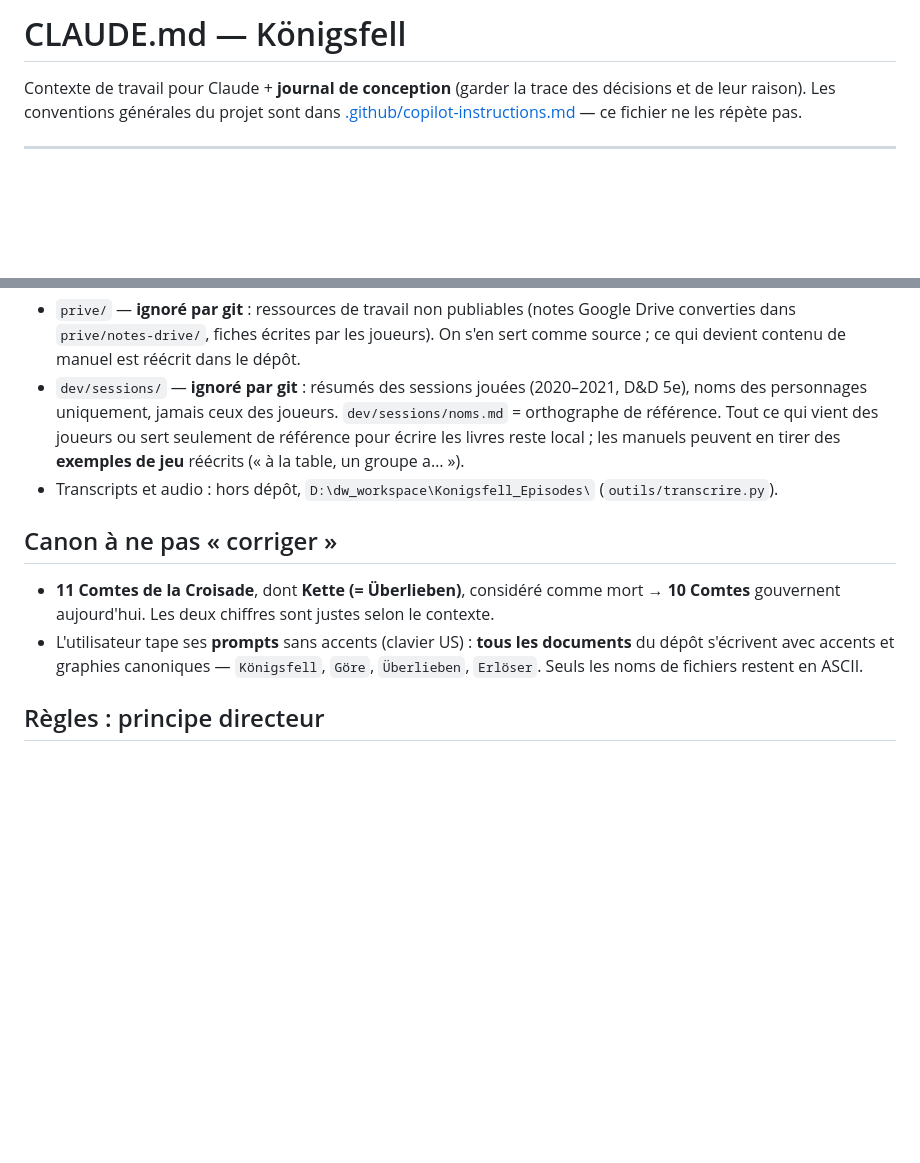
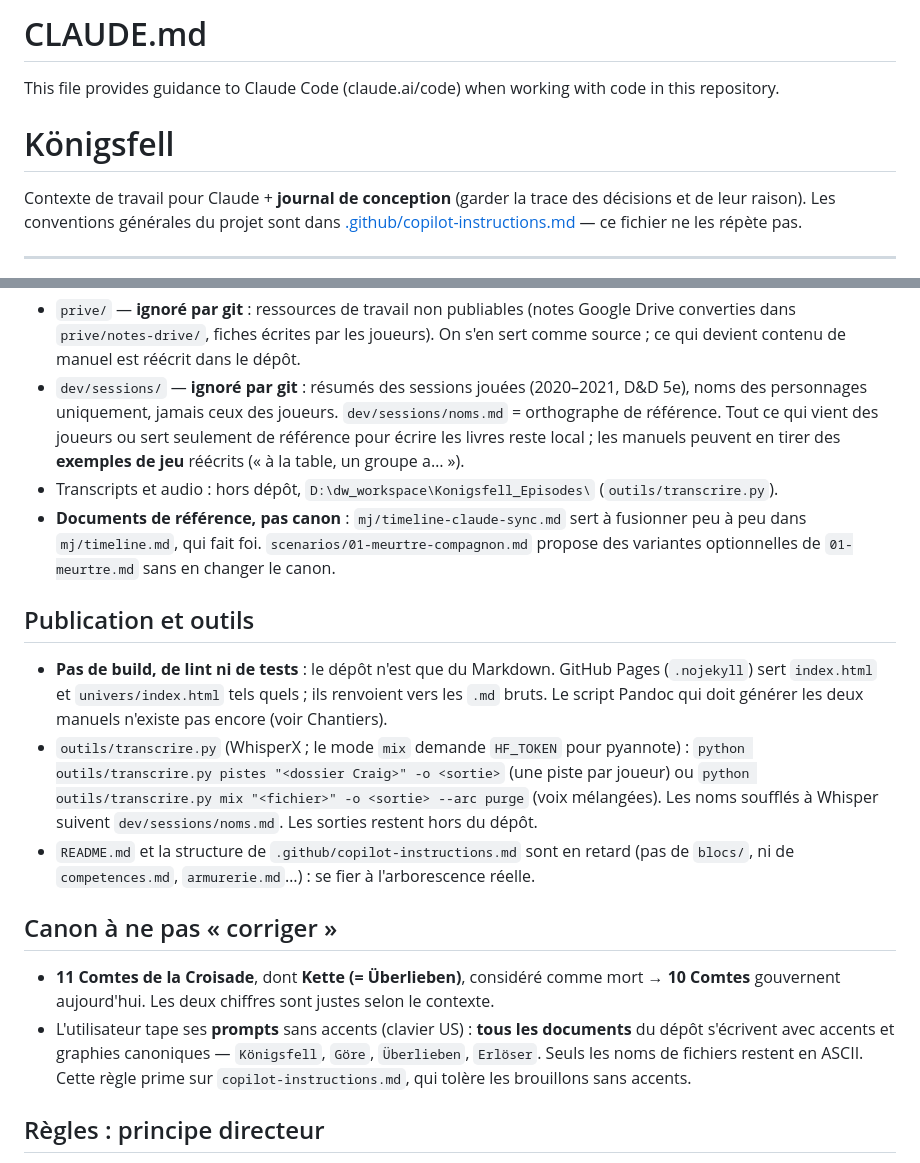
Before and after one commit to DrWeeny/Konigsfell, a Markdown page: CLAUDE.md, 2 parts joined by grey strips. GitHub-like rendering; blank space fills up the shorter version.

```diff
--- a/CLAUDE.md
+++ b/CLAUDE.md
@@ -1,4 +1,8 @@
-# CLAUDE.md — Königsfell
+# CLAUDE.md
+
+This file provides guidance to Claude Code (claude.ai/code) when working with code in this repository.
+
+# Königsfell
 
 Contexte de travail pour Claude + **journal de conception** (garder la trace des décisions et de leur raison).
 Les conventions générales du projet sont dans [.github/copilot-instructions.md](.github/copilot-instructions.md) — ce fichier ne les répète pas.
@@ -19,11 +23,21 @@ Les conventions générales du projet sont dans [.github/copilot-instructions.md
 - `prive/` — **ignoré par git** : ressources de travail non publiables (notes Google Drive converties dans `prive/notes-drive/`, fiches écrites par les joueurs). On s'en sert comme source ; ce qui devient contenu de manuel est réécrit dans le dépôt.
 - `dev/sessions/` — **ignoré par git** : résumés des sessions jouées (2020–2021, D&D 5e), noms des personnages uniquement, jamais ceux des joueurs. `dev/sessions/noms.md` = orthographe de référence. Tout ce qui vient des joueurs ou sert seulement de référence pour écrire les livres reste local ; les manuels peuvent en tirer des **exemples de jeu** réécrits (« à la table, un groupe a… »).
 - Transcripts et audio : hors dépôt, `D:\dw_workspace\Konigsfell_Episodes\` (`outils/transcrire.py`).
+- **Documents de référence, pas canon** : `mj/timeline-claude-sync.md` sert à fusionner peu à peu dans `mj/timeline.md`, qui fait foi. `scenarios/01-meurtre-compagnon.md` propose des variantes optionnelles de `01-meurtre.md` sans en changer le canon.
+
+## Publication et outils
+
+- **Pas de build, de lint ni de tests** : le dépôt n'est que du Markdown. GitHub Pages (`.nojekyll`) sert `index.html` et `univers/index.html` tels quels ; ils renvoient vers les `.md` bruts. Le script Pandoc qui doit générer les deux manuels n'existe pas encore (voir Chantiers).
+- `outils/transcrire.py` (WhisperX ; le mode `mix` demande `HF_TOKEN` pour pyannote) :
+  `python outils/transcrire.py pistes "<dossier Craig>" -o <sortie>` (une piste par joueur) ou
+  `python outils/transcrire.py mix "<fichier>" -o <sortie> --arc purge` (voix mélangées).
+  Les noms soufflés à Whisper suivent `dev/sessions/noms.md`. Les sorties restent hors du dépôt.
+- `README.md` et la structure de `.github/copilot-instructions.md` sont en retard (pas de `blocs/`, ni de `competences.md`, `armurerie.md`…) : se fier à l'arborescence réelle.
 
 ## Canon à ne pas « corriger »
 
 - **11 Comtes de la Croisade**, dont **Kette (= Überlieben)**, considéré comme mort → **10 Comtes** gouvernent aujourd'hui. Les deux chiffres sont justes selon le contexte.
-- L'utilisateur tape ses **prompts** sans accents (clavier US) : **tous les documents** du dépôt s'écrivent avec accents et graphies canoniques — `Königsfell`, `Göre`, `Überlieben`, `Erlöser`. Seuls les noms de fichiers restent en ASCII.
+- L'utilisateur tape ses **prompts** sans accents (clavier US) : **tous les documents** du dépôt s'écrivent avec accents et graphies canoniques — `Königsfell`, `Göre`, `Überlieben`, `Erlöser`. Seuls les noms de fichiers restent en ASCII. Cette règle prime sur `copilot-instructions.md`, qui tolère les brouillons sans accents.
 
 ## Règles : principe directeur
 
```
Also changed, not shown: .github/copilot-instructions.md (deleted, +0 -63 lines).
